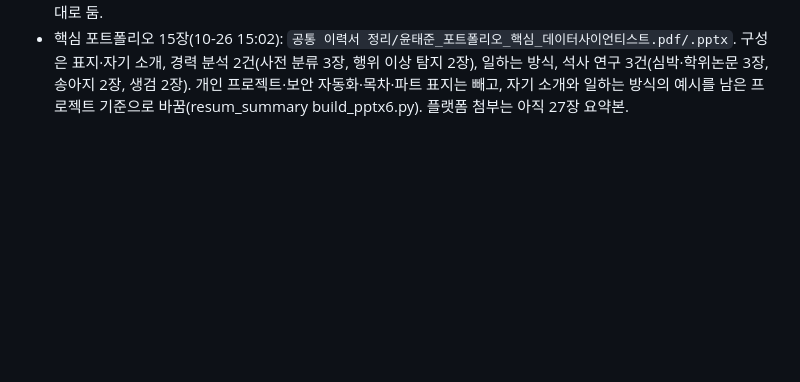
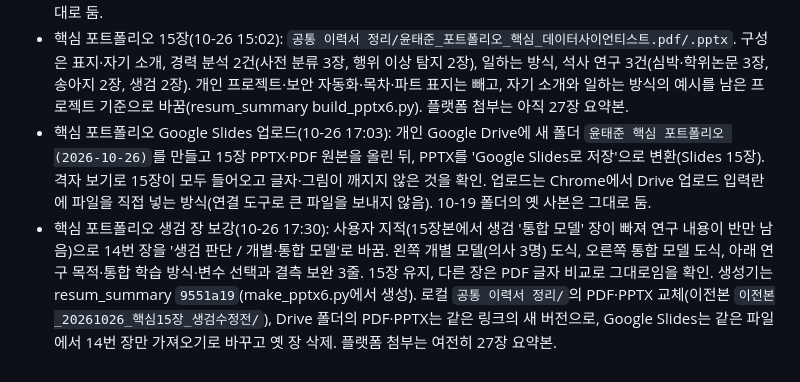
Before and after one commit to tabjun/job_agent, a Markdown page: history.md, the part around the change. Rendered like a GitHub page; blank space fills up the shorter version.

Commit message:
docs: record core portfolio Slides upload and biopsy slide merge
Co-Authored-By: Claude Opus 5.5 <noreply@anthropic.com>

```diff
--- a/history.md
+++ b/history.md
@@ -440,3 +440,5 @@
 - 노션 '포트폴리오 갤러리' 하위 페이지를 새로 만듦: 프로젝트 9개(경력 3, 석사 연구 4, 개인 2)를 카드로 정리. 카드 표지는 포트폴리오 장 이미지이고, 구분·핵심 질문·기간·상태·기술을 표시. 메인 포트폴리오의 경력 섹션 위에 링크를 둠. 공개 페이지에서 표시 확인.
 - 플랫폼 포트폴리오 교체(10-26 12:40~12:52): 캐치·인크루트·사람인·잡코리아(rNo=31686089, Edit 경로) 이력서의 포트폴리오 첨부를 `공통 이력서 정리/윤태준_포트폴리오_요약본_데이터사이언티스트.pdf`(27장, 2.4MB, 에이블리용과 같은 축약본)로 바꿈. 이전 35장 첨부는 각 이력서에서 빼고, 경력기술서(14쪽 노션 링크판)는 그대로 둠. 작업한 Chrome 프로필의 Google 계정은 구직용이고, 사람인·잡코리아 이력서의 이메일도 구직용 주소임을 확인. 각 사이트에서 저장 후 다시 열어 첨부 목록을 확인했고, 제출은 하지 않음. 잡코리아의 옛 '포트폴리오.pdf'와 자격증 증빙은 그대로 둠.
 - 핵심 포트폴리오 15장(10-26 15:02): `공통 이력서 정리/윤태준_포트폴리오_핵심_데이터사이언티스트.pdf/.pptx`. 구성은 표지·자기 소개, 경력 분석 2건(사전 분류 3장, 행위 이상 탐지 2장), 일하는 방식, 석사 연구 3건(심박·학위논문 3장, 송아지 2장, 생검 2장). 개인 프로젝트·보안 자동화·목차·파트 표지는 빼고, 자기 소개와 일하는 방식의 예시를 남은 프로젝트 기준으로 바꿈(resum_summary build_pptx6.py). 플랫폼 첨부는 아직 27장 요약본.
+- 핵심 포트폴리오 Google Slides 업로드(10-26 17:03): 개인 Google Drive에 새 폴더 `윤태준 핵심 포트폴리오 (2026-10-26)`를 만들고 15장 PPTX·PDF 원본을 올린 뒤, PPTX를 'Google Slides로 저장'으로 변환(Slides 15장). 격자 보기로 15장이 모두 들어오고 글자·그림이 깨지지 않은 것을 확인. 업로드는 Chrome에서 Drive 업로드 입력란에 파일을 직접 넣는 방식(연결 도구로 큰 파일을 보내지 않음). 10-19 폴더의 옛 사본은 그대로 둠.
+- 핵심 포트폴리오 생검 장 보강(10-26 17:30): 사용자 지적(15장본에서 생검 '통합 모델' 장이 빠져 연구 내용이 반만 남음)으로 14번 장을 '생검 판단 / 개별·통합 모델'로 바꿈. 왼쪽 개별 모델(의사 3명) 도식, 오른쪽 통합 모델 도식, 아래 연구 목적·통합 학습 방식·변수 선택과 결측 보완 3줄. 15장 유지, 다른 장은 PDF 글자 비교로 그대로임을 확인. 생성기는 resum_summary `9551a19`(make_pptx6.py에서 생성). 로컬 `공통 이력서 정리/`의 PDF·PPTX 교체(이전본 `이전본_20261026_핵심15장_생검수정전/`), Drive 폴더의 PDF·PPTX는 같은 링크의 새 버전으로, Google Slides는 같은 파일에서 14번 장만 가져오기로 바꾸고 옛 장 삭제. 플랫폼 첨부는 여전히 27장 요약본.
```
Also changed, not shown: conversation_l2_cache.md (+6 -0 lines).
